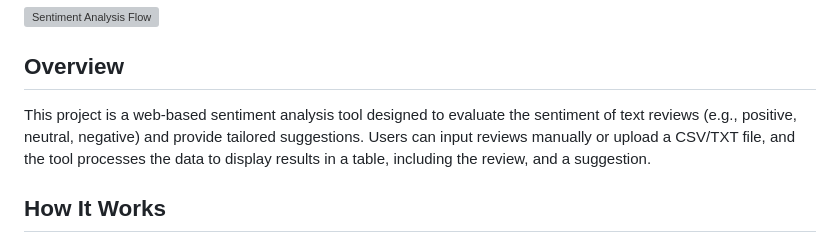
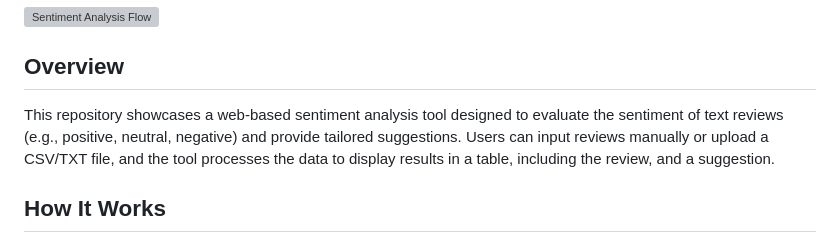
Before and after one commit to sjain2580/sentiment-analysis-project, a Markdown page: README.md, the part around the change. GitHub-like rendering; grey boxes are pictures that could not be loaded.

```diff
--- a/README.md
+++ b/README.md
@@ -1,7 +1,7 @@
 ![Sentiment Analysis Flow](./assets/sentiment_analysis_diagram.png)
 
 ## Overview
-This project is a web-based sentiment analysis tool designed to evaluate the sentiment of text reviews (e.g., positive, neutral, negative) and provide tailored suggestions. Users can input reviews manually or upload a CSV/TXT file, and the tool processes the data to display results in a table, including the review, and a suggestion.
+This repository showcases a web-based sentiment analysis tool designed to evaluate the sentiment of text reviews (e.g., positive, neutral, negative) and provide tailored suggestions. Users can input reviews manually or upload a CSV/TXT file, and the tool processes the data to display results in a table, including the review, and a suggestion.
 
 ## How It Works
 - **User Interface**: The webpage, built with HTML and styled with CSS, features a form for entering reviews or uploading files. Upon submission, the data is sent to a Flask backend for processing.
```
